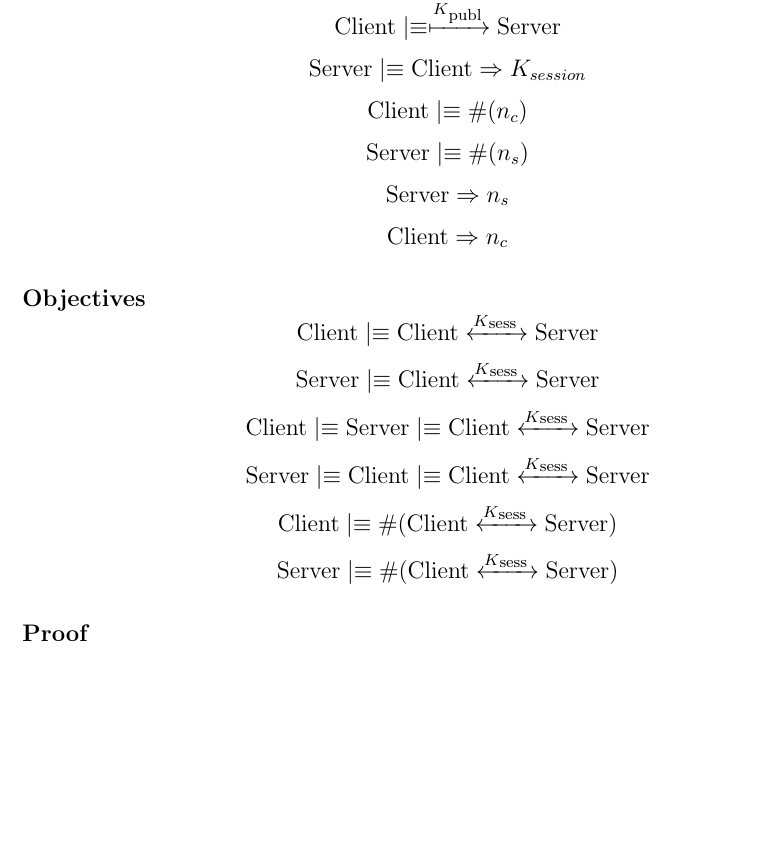
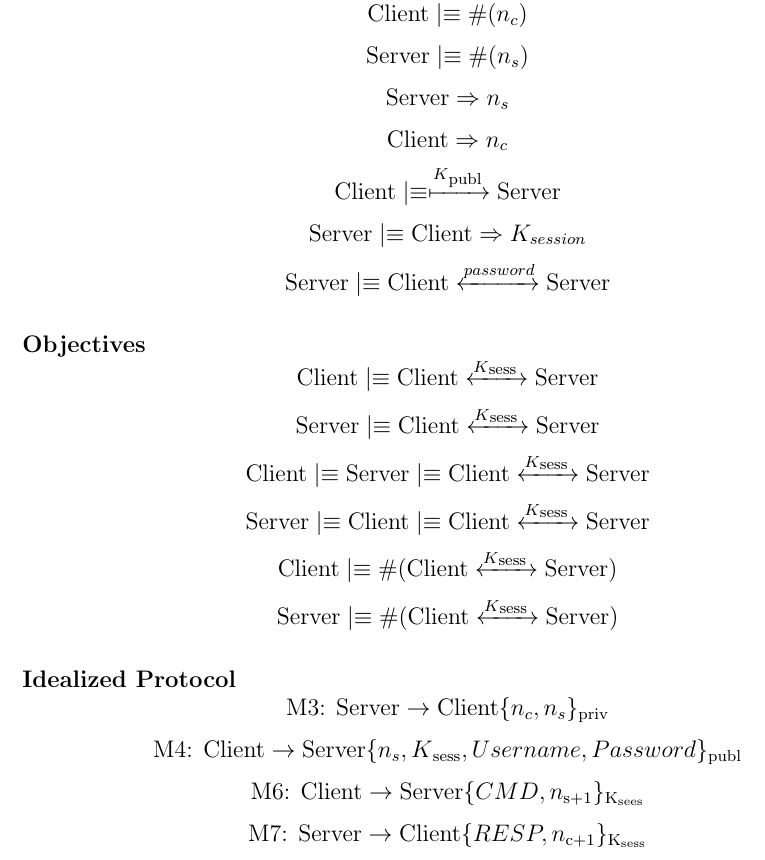
Before and after one commit to psoftware/secure-fap, a LaTeX thesis (docs/maindoc/cybersecurity.tex, which reads docs/maindoc/chapters/description_protocol.tex): part of page 5 of 5, cut so that both start at the same text, the shorter picture padded with empty space. Compiled offline with pdfLaTeX.

Commit message:
Added idealized protocol

```diff
--- a/docs/maindoc/chapters/description_protocol.tex
+++ b/docs/maindoc/chapters/description_protocol.tex
@@ -41,12 +41,13 @@
 \[A \secret{k} B\]
 
 \paragraph{Ipothesis}
-\[\textnormal{Client} \believes \pubkey{K\textsubscript{publ}} \textnormal{Server}\]
-\[\textnormal{Server} \believes \textnormal{Client} \controls K_{session}\]
 \[\textnormal{Client} \believes \fresh{n_c}\]
 \[\textnormal{Server} \believes \fresh{n_s}\]
 \[\textnormal{Server} \controls n_s\]
 \[\textnormal{Client} \controls n_c\]
+\[\textnormal{Client} \believes \pubkey{K\textsubscript{publ}} \textnormal{Server}\]
+\[\textnormal{Server} \believes \textnormal{Client} \controls K_{session}\]
+\[\textnormal{Server} \believes \textnormal{Client} \sharekey{password} \textnormal{Server}\]
 
 \paragraph{Objectives}
 \[\textnormal{Client} \believes \textnormal{Client} \sharekey{K\textsubscript{sess }} \textnormal{Server}\]
@@ -56,4 +57,8 @@
 \[\textnormal{Client} \believes \fresh{\textnormal{Client} \sharekey{K\textsubscript{sess }} \textnormal{Server}}\]
 \[\textnormal{Server} \believes \fresh{\textnormal{Client} \sharekey{K\textsubscript{sess }} \textnormal{Server}}\]
 
-\paragraph{Proof}
+\paragraph{Idealized Protocol}
+\[\textnormal{M3: Server} \rightarrow \textnormal{Client} \lbrace n_c,n_s \rbrace \textsubscript{priv} \]
+\[\textnormal{M4: Client} \rightarrow \textnormal{Server} \lbrace n_s,K\textsubscript{sess},Username,Password \rbrace \textsubscript{publ}\]
+\[\textnormal{M6: Client} \rightarrow \textnormal{Server} \lbrace CMD,n\textsubscript{s+1} \rbrace \textsubscript{K\textsubscript{sees}}\]
+\[\textnormal{M7: Server} \rightarrow \textnormal{Client} \lbrace RESP,n\textsubscript{c+1} \rbrace \textsubscript{K\textsubscript{sess}}\]
```
Also changed, not shown: docs/maindoc/chapters/description_protocol.tex (14 more changed lines).
